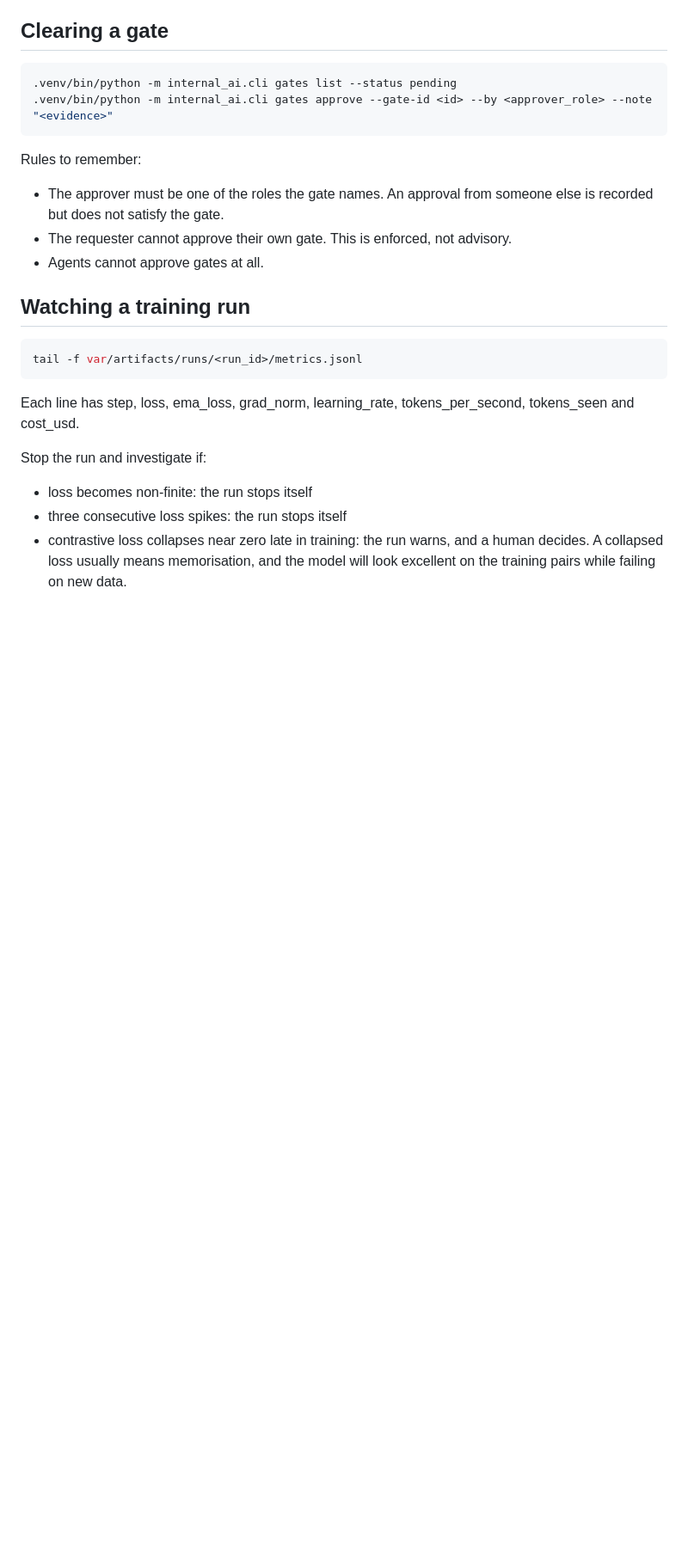
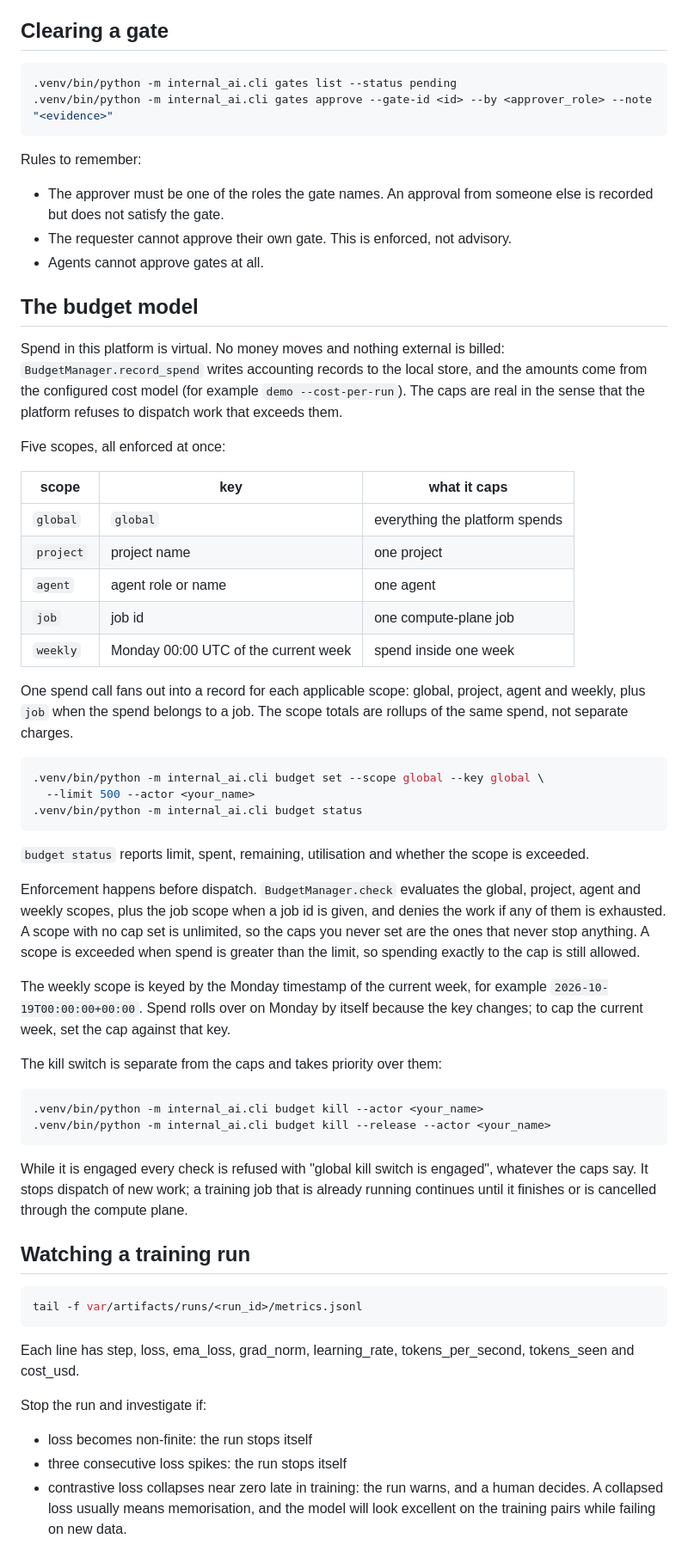
Before and after one commit to taksha17/Internal-AI, a Markdown page: docs/runbook.md, the part around the change. Shown at 86% size. GitHub-like rendering; blank space fills up the shorter version.

Commit message:
Document the budget model in the runbook
Record what the virtual spend caps actually do: the five scopes, how one
spend call fans out across them, that an unset scope is unlimited, that
spending exactly to the cap is allowed while going over is refused, how the
weekly key rolls over, and that the kill switch is checked before the caps.

Every claim was verified against the implementation before it was written.

````diff
--- a/docs/runbook.md
+++ b/docs/runbook.md
@@ -28,6 +28,61 @@ Rules to remember:
   someone else is recorded but does not satisfy the gate.
 - The requester cannot approve their own gate. This is enforced, not advisory.
 - Agents cannot approve gates at all.
+
+## The budget model
+
+Spend in this platform is virtual. No money moves and nothing external is
+billed: `BudgetManager.record_spend` writes accounting records to the local
+store, and the amounts come from the configured cost model (for example
+`demo --cost-per-run`). The caps are real in the sense that the platform
+refuses to dispatch work that exceeds them.
+
+Five scopes, all enforced at once:
+
+| scope | key | what it caps |
+|---|---|---|
+| `global` | `global` | everything the platform spends |
+| `project` | project name | one project |
+| `agent` | agent role or name | one agent |
+| `job` | job id | one compute-plane job |
+| `weekly` | Monday 00:00 UTC of the current week | spend inside one week |
+
+One spend call fans out into a record for each applicable scope: global,
+project, agent and weekly, plus `job` when the spend belongs to a job. The
+scope totals are rollups of the same spend, not separate charges.
+
+```bash
+.venv/bin/python -m internal_ai.cli budget set --scope global --key global \
+  --limit 500 --actor <your_name>
+.venv/bin/python -m internal_ai.cli budget status
+```
+
+`budget status` reports limit, spent, remaining, utilisation and whether the
+scope is exceeded.
+
+Enforcement happens before dispatch. `BudgetManager.check` evaluates the
+global, project, agent and weekly scopes, plus the job scope when a job id is
+given, and denies the work if any of them is exhausted. A scope with no cap
+set is unlimited, so the caps you never set are the ones that never stop
+anything. A scope is exceeded when spend is greater than the limit, so
+spending exactly to the cap is still allowed.
+
+The weekly scope is keyed by the Monday timestamp of the current week, for
+example `2026-10-19T00:00:00+00:00`. Spend rolls over on Monday by itself
+because the key changes; to cap the current week, set the cap against that
+key.
+
+The kill switch is separate from the caps and takes priority over them:
+
+```bash
+.venv/bin/python -m internal_ai.cli budget kill --actor <your_name>
+.venv/bin/python -m internal_ai.cli budget kill --release --actor <your_name>
+```
+
+While it is engaged every check is refused with "global kill switch is
+engaged", whatever the caps say. It stops dispatch of new work; a training
+job that is already running continues until it finishes or is cancelled
+through the compute plane.
 
 ## Watching a training run
 
````
